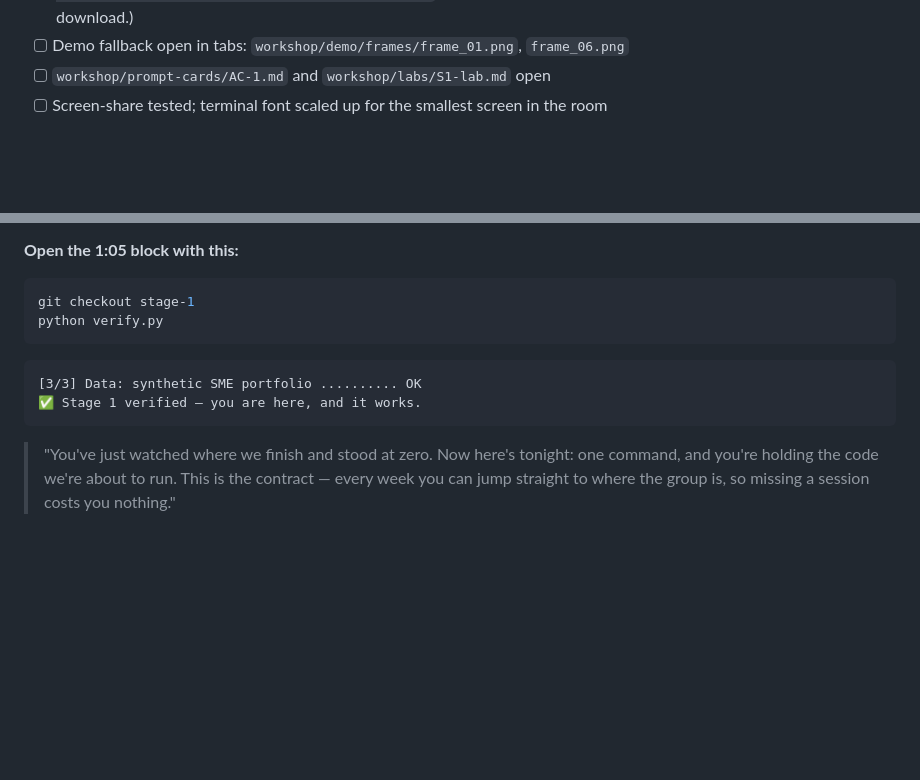
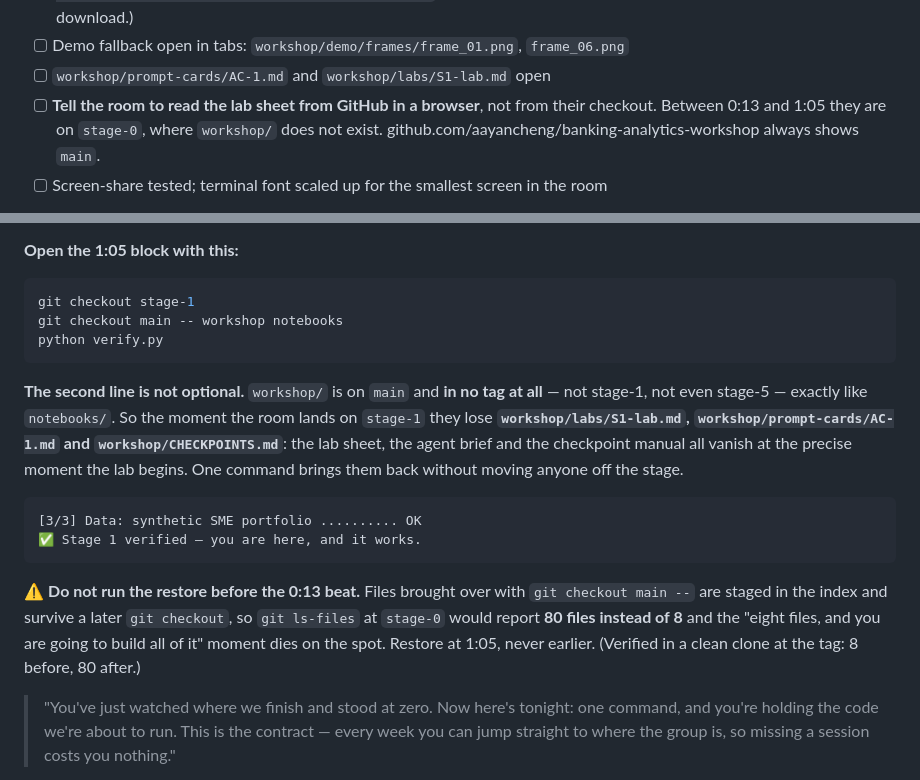
Before and after one commit to aayancheng/banking-analytics-workshop, a Markdown page: workshop/facilitator/S1-run-of-show.md, 2 parts joined by grey strips. GitHub-like rendering; blank space fills up the shorter version.

````diff
--- a/workshop/facilitator/S1-run-of-show.md
+++ b/workshop/facilitator/S1-run-of-show.md
@@ -27,6 +27,9 @@ Format: online · **free pilot** · checkpoint: `stage-1`
       output, but it needs a download.)
 - [ ] Demo fallback open in tabs: `workshop/demo/frames/frame_01.png`, `frame_06.png`
 - [ ] `workshop/prompt-cards/AC-1.md` and `workshop/labs/S1-lab.md` open
+- [ ] **Tell the room to read the lab sheet from GitHub in a browser**, not from their
+      checkout. Between 0:13 and 1:05 they are on `stage-0`, where `workshop/` does not
+      exist. github.com/aayancheng/banking-analytics-workshop always shows `main`.
 - [ ] Screen-share tested; terminal font scaled up for the smallest screen in the room
 
 **Pre-work email (send ~3 days ahead).** At 90 minutes the room sweep cannot absorb a broken
@@ -342,13 +345,27 @@ fails on the first command, in front of everyone, at the emotional peak of the n
 
 ```bash
 git checkout stage-1
+git checkout main -- workshop notebooks
 python verify.py
 ```
+
+**The second line is not optional.** `workshop/` is on `main` and **in no tag at all** — not
+stage-1, not even stage-5 — exactly like `notebooks/`. So the moment the room lands on
+`stage-1` they lose **`workshop/labs/S1-lab.md`, `workshop/prompt-cards/AC-1.md` and
+`workshop/CHECKPOINTS.md`**: the lab sheet, the agent brief and the checkpoint manual all
+vanish at the precise moment the lab begins. One command brings them back without moving
+anyone off the stage.
 
 ```
 [3/3] Data: synthetic SME portfolio .......... OK
 ✅ Stage 1 verified — you are here, and it works.
 ```
+
+⚠️ **Do not run the restore before the 0:13 beat.** Files brought over with
+`git checkout main --` are staged in the index and survive a later `git checkout`, so
+`git ls-files` at `stage-0` would report **80 files instead of 8** and the "eight files, and
+you are going to build all of it" moment dies on the spot. Restore at 1:05, never earlier.
+(Verified in a clean clone at the tag: 8 before, 80 after.)
 
 > "You've just watched where we finish and stood at zero. Now here's tonight: one command, and
 > you're holding the code we're about to run. This is the contract — every week you can jump
````
Also changed, not shown: CLAUDE.md (+6 -0 lines), workshop/labs/S1-lab.md (+10 -5 lines).
